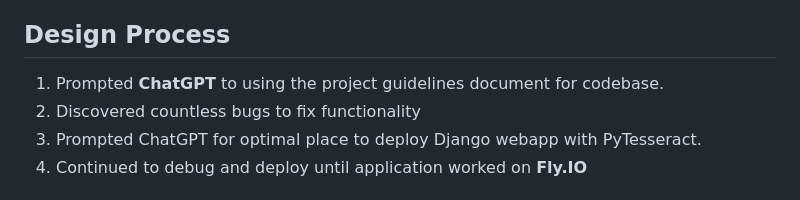
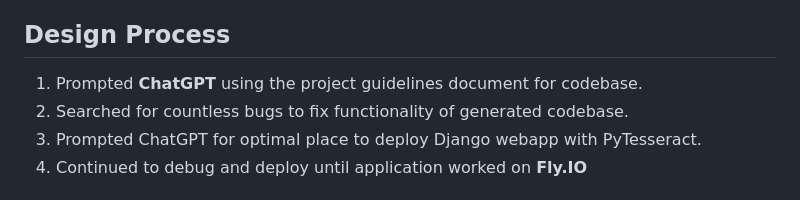
Before and after one commit to maliberto13/TTB_Verifier, a Markdown page: README.md, the part around the change. Rendered like a GitHub page.

```diff
--- a/README.md
+++ b/README.md
@@ -80,8 +80,8 @@ This repository contains a Django-based web application designed to verify text
 
 ## Design Process
 
-1.  Prompted **ChatGPT** to using the project guidelines document for codebase.
-2.  Discovered countless bugs to fix functionality
+1.  Prompted **ChatGPT** using the project guidelines document for codebase.
+2.  Searched for countless bugs to fix functionality of generated codebase.
 3.  Prompted ChatGPT for optimal place to deploy Django webapp with PyTesseract.
 4.  Continued to debug and deploy until application worked on **Fly.IO**
 
```
